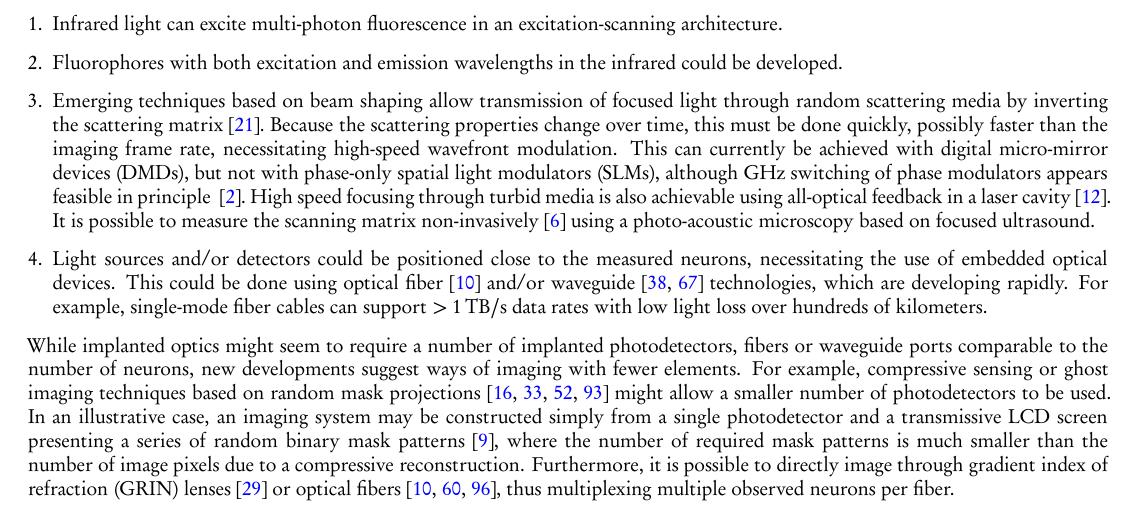
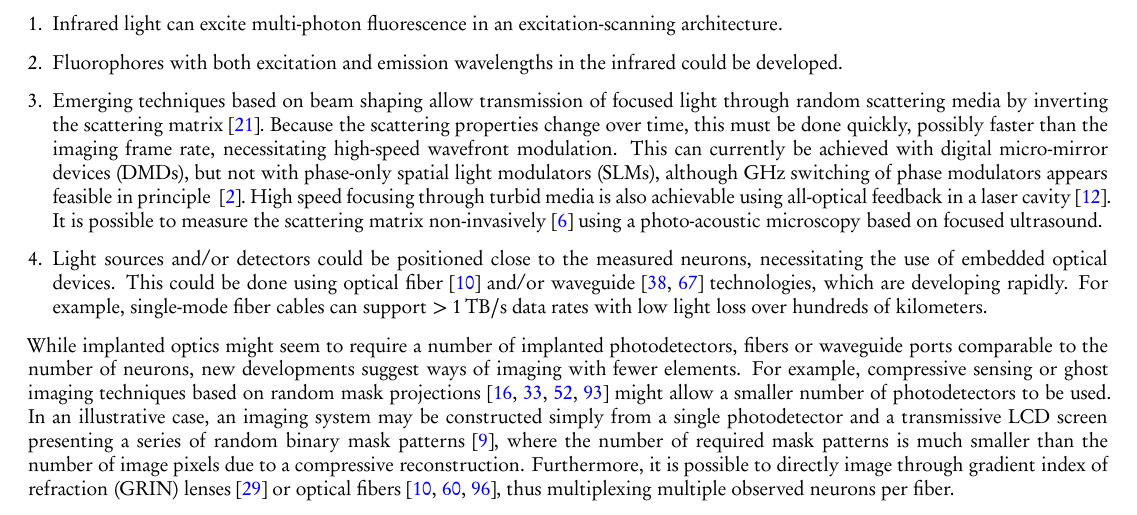
Before and after one commit to nemaload/PoBAM, a LaTeX paper (pobam.tex): part of page 9 of 30, cut so that both start at the same text. The pictures show the PDF file pobam.pdf that the author committed with the source.

Commit message:
scanning matrix --> scattering matrix

```diff
--- a/pobam.tex
+++ b/pobam.tex
@@ -415,7 +415,7 @@ There are at least four options for overcoming the scattering of visible light t
 \item Emerging techniques based on beam shaping allow transmission of focused light through random scattering media by inverting the scattering matrix~\cite{conkey12}.
 Because the scattering properties change over time, this must be done quickly, possibly faster than the imaging frame rate, necessitating high-speed wavefront modulation.
 This can currently be achieved with digital micro-mirror devices (DMDs), but not with phase-only spatial light modulators (SLMs), although GHz switching of phase modulators appears feasible in principle ~\cite{alivisatos13}. High speed focusing through turbid media is also achievable using all-optical feedback in a laser cavity~\cite{Nixon2013}.
-It is possible to measure the scanning matrix non-invasively~\cite{Chaigne2013} using a photo-acoustic microscopy based on focused ultrasound.
+It is possible to measure the scattering matrix non-invasively~\cite{Chaigne2013} using a photo-acoustic microscopy based on focused ultrasound.
 \item Light sources and/or detectors could be positioned close to the measured neurons, necessitating the use of embedded optical devices.
 This could be done using optical fiber~\cite{mahalati13} and/or waveguide~\cite{zorzos10,zorzos12} technologies, which are developing rapidly.
 For example, single-mode fiber cables can support \SI{>1}{\tera\byte\per\second} data rates with low light loss over hundreds of kilometers.
```
Also changed, not shown: pobam.pdf.
